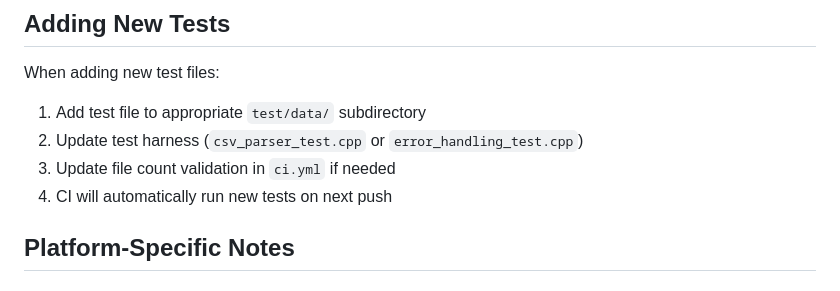
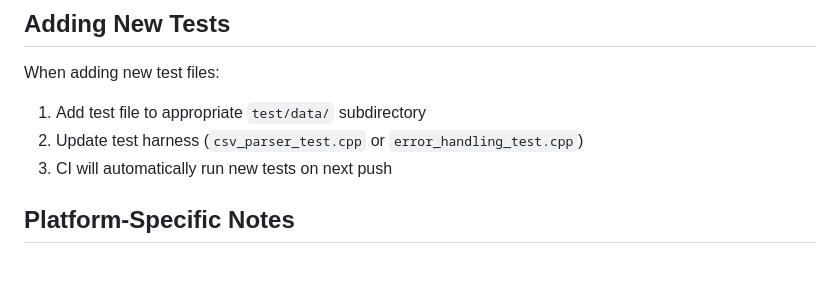
Before and after one commit to jimhester/simdcsv, a Markdown page: .github/workflows/README.md, the part around one of its changes. Drawn GitHub-style.

```diff
--- a/.github/workflows/README.md
+++ b/.github/workflows/README.md
@@ -53,8 +65,7 @@ When adding new test files:
 
 1. Add test file to appropriate `test/data/` subdirectory
 2. Update test harness (`csv_parser_test.cpp` or `error_handling_test.cpp`)
-3. Update file count validation in `ci.yml` if needed
-4. CI will automatically run new tests on next push
+3. CI will automatically run new tests on next push
 
 ## Platform-Specific Notes
 
```
Also changed, not shown: other parts of .github/workflows/README.md (+26 -20 lines).
